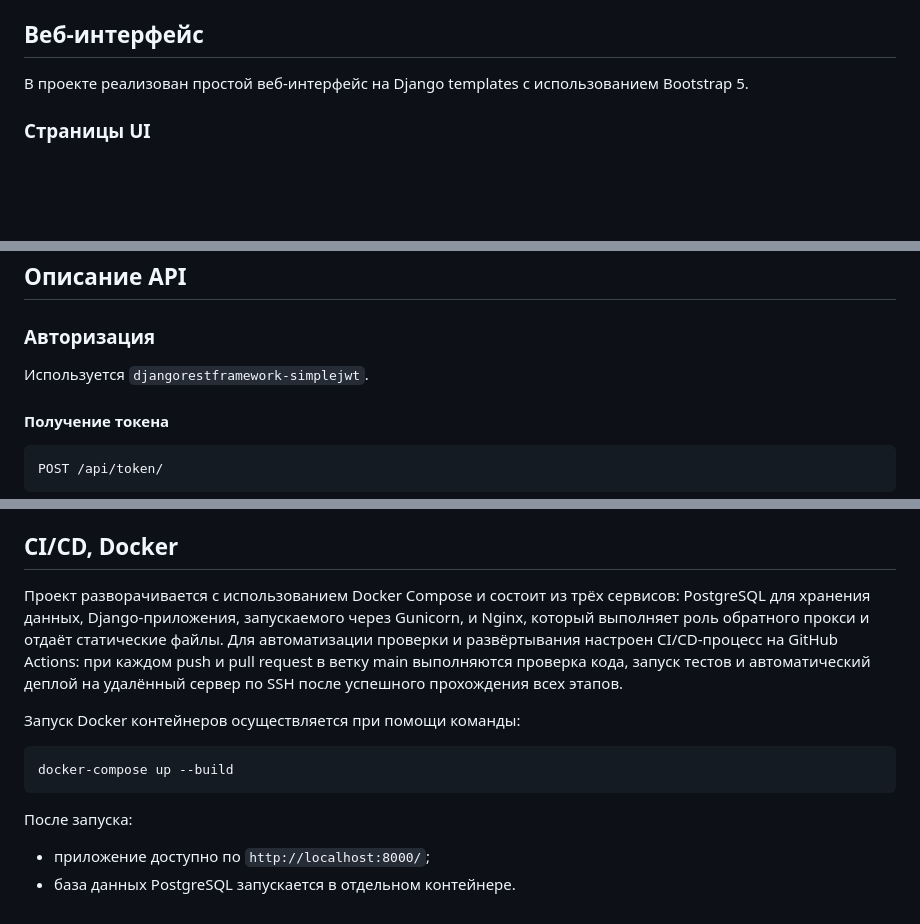
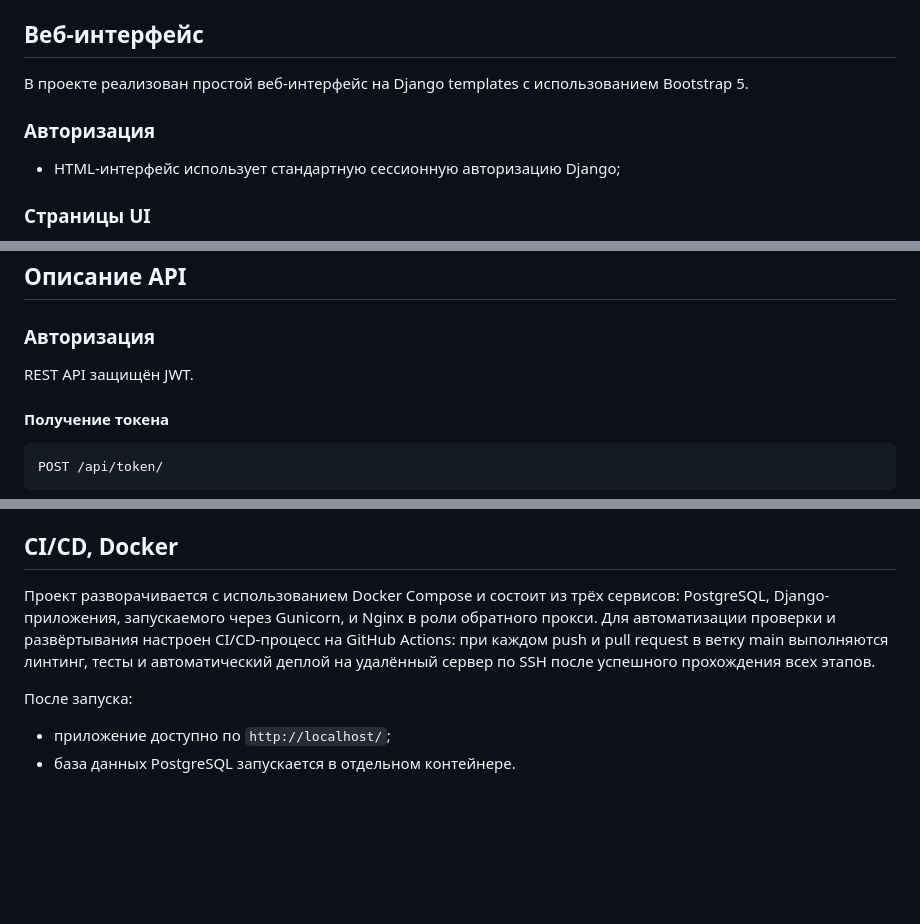
Before and after one commit to Nekrontir/Employee_Task_Tracker_project, a Markdown page: Readme.md, 3 parts joined by grey strips. Rendered like a GitHub page; blank space fills up the shorter version.

````diff
--- a/Readme.md
+++ b/Readme.md
@@ -242,6 +242,10 @@ python manage.py runserver
 
 В проекте реализован простой веб-интерфейс на Django templates с использованием Bootstrap 5.
 
+### Авторизация
+
+- HTML-интерфейс использует стандартную сессионную авторизацию Django;
+
 ### Страницы UI
 
 - Главная панель: `/`
@@ -260,7 +264,7 @@ python manage.py runserver
 
 ### Авторизация
 
-Используется `djangorestframework-simplejwt`.
+REST API защищён JWT.
 
 #### Получение токена
 
@@ -409,15 +413,8 @@ coverage report -m
 
 ## CI/CD, Docker
 
-Проект разворачивается с использованием Docker Compose и состоит из трёх сервисов: PostgreSQL для хранения данных, Django-приложения, запускаемого через Gunicorn, и Nginx, который выполняет роль обратного прокси и отдаёт статические файлы. Для автоматизации проверки и развёртывания настроен CI/CD-процесс на GitHub Actions: при каждом push и pull request в ветку main выполняются проверка кода, запуск тестов и автоматический деплой на удалённый сервер по SSH после успешного прохождения всех этапов.
-
- Запуск Docker контейнеров осуществляется при помощи команды:
-
-```bash
-docker-compose up --build
-```
+Проект разворачивается с использованием Docker Compose и состоит из трёх сервисов: PostgreSQL, Django-приложения, запускаемого через Gunicorn, и Nginx в роли обратного прокси. Для автоматизации проверки и развёртывания настроен CI/CD-процесс на GitHub Actions: при каждом push и pull request в ветку main выполняются линтинг, тесты и автоматический деплой на удалённый сервер по SSH после успешного прохождения всех этапов.
 
 После запуска:
-
-- приложение доступно по `http://localhost:8000/`;
+- приложение доступно по `http://localhost/`;
 - база данных PostgreSQL запускается в отдельном контейнере.
````
